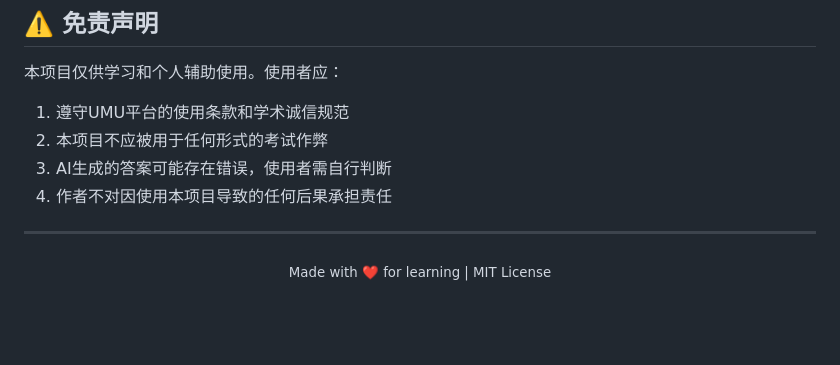
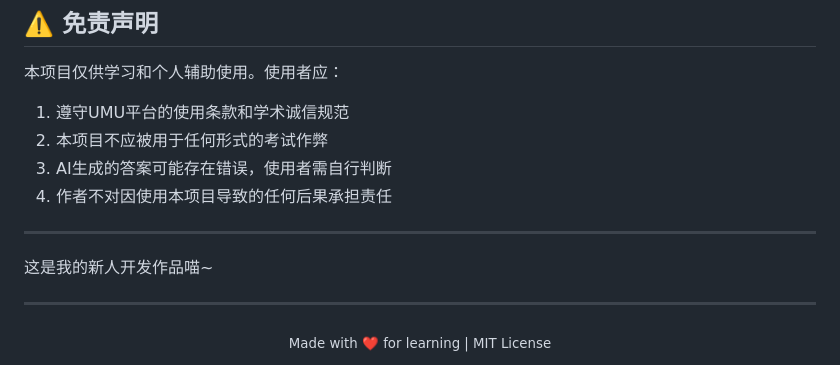
Before and after one commit to sunZshanY/umu-learning-platform, a Markdown page: README.md, the part around the change. Drawn GitHub-style; blank space fills up the shorter version.

Commit message:
Add personal note to README
Added a personal note about being a new developer.

```diff
--- a/README.md
+++ b/README.md
@@ -388,6 +388,9 @@ API Key仅存储在用户浏览器本地（localStorage），不会发送到我
 
 ---
 
+这是我的新人开发作品喵~
+
+---
 <div align="center">
   <sub>Made with ❤️ for learning | MIT License</sub>
 </div>
```
